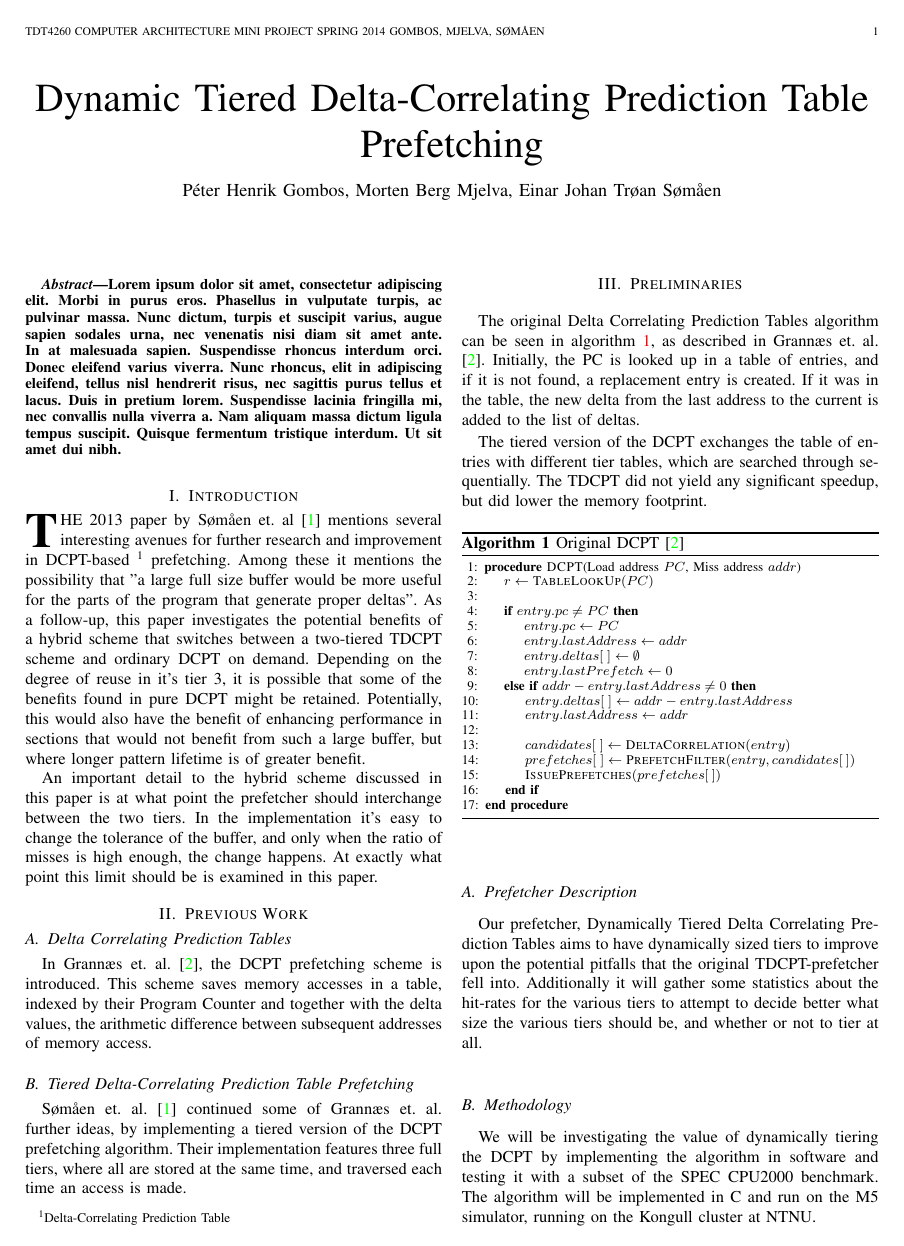
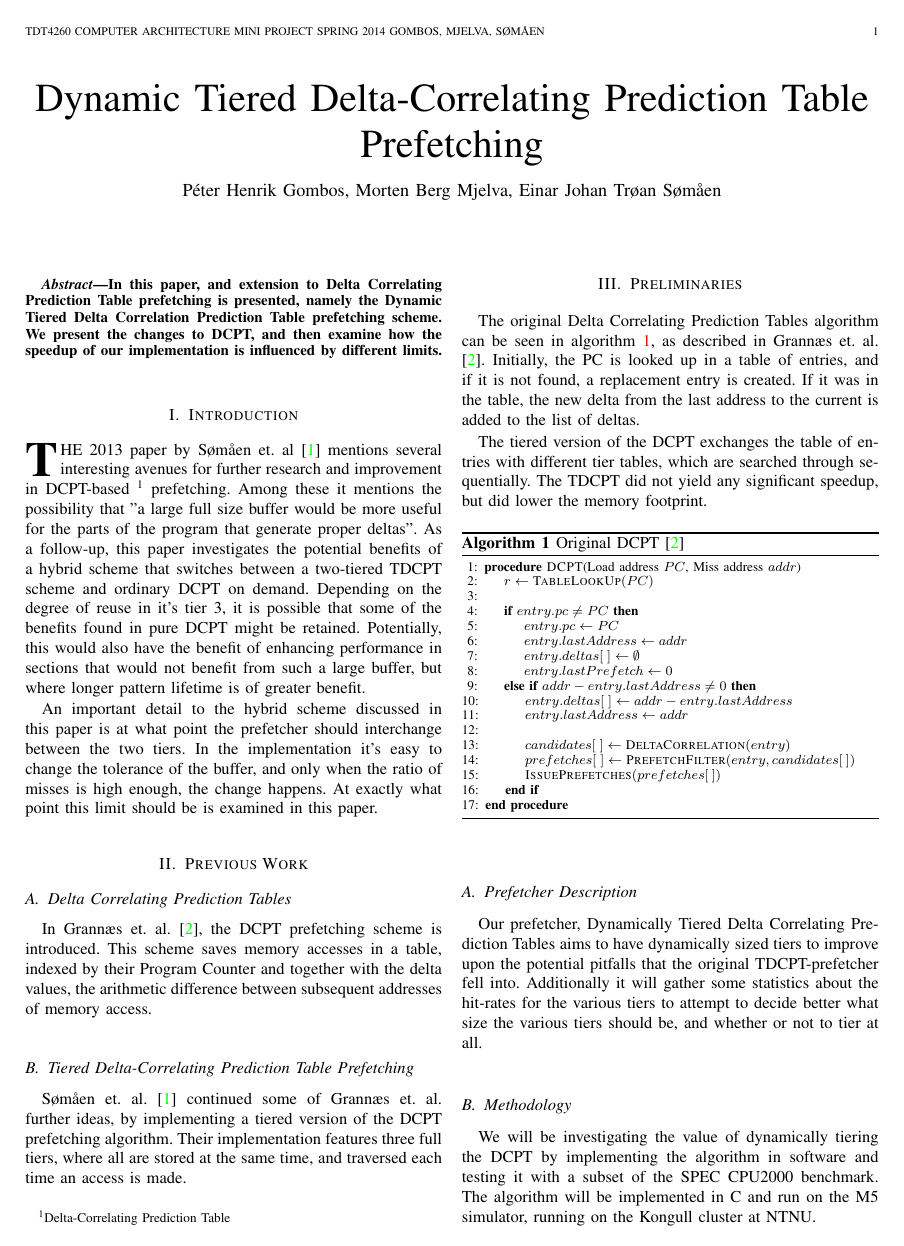
Before and after one commit to peterhgombos/dmark, a LaTeX paper (report/main.tex, which reads report/abstract.tex): page 1 of 2. Compiled offline with pdfLaTeX.

Commit message:
Add abstract

```diff
--- a/report/abstract.tex
+++ b/report/abstract.tex
@@ -1,13 +1,8 @@
 \begin{abstract}
 
-Lorem ipsum dolor sit amet, consectetur adipiscing elit. Morbi in purus
-eros. Phasellus in vulputate turpis, ac pulvinar massa. Nunc dictum, turpis
-et suscipit varius, augue sapien sodales urna, nec venenatis nisi diam sit
-amet ante. In at malesuada sapien. Suspendisse rhoncus interdum orci. Donec
-eleifend varius viverra. Nunc rhoncus, elit in adipiscing eleifend, tellus
-nisl hendrerit risus, nec sagittis purus tellus et lacus. Duis in pretium
-lorem. Suspendisse lacinia fringilla mi, nec convallis nulla viverra a. Nam
-aliquam massa dictum ligula tempus suscipit. Quisque fermentum tristique
-interdum. Ut sit amet dui nibh.
+In this paper, and extension to Delta Correlating Prediction Table prefetching
+is presented, namely the Dynamic Tiered Delta Correlation Prediction Table
+prefetching scheme. We present the changes to DCPT, and then examine how the
+speedup of our implementation is influenced by different limits.
 
 \end{abstract}
```
